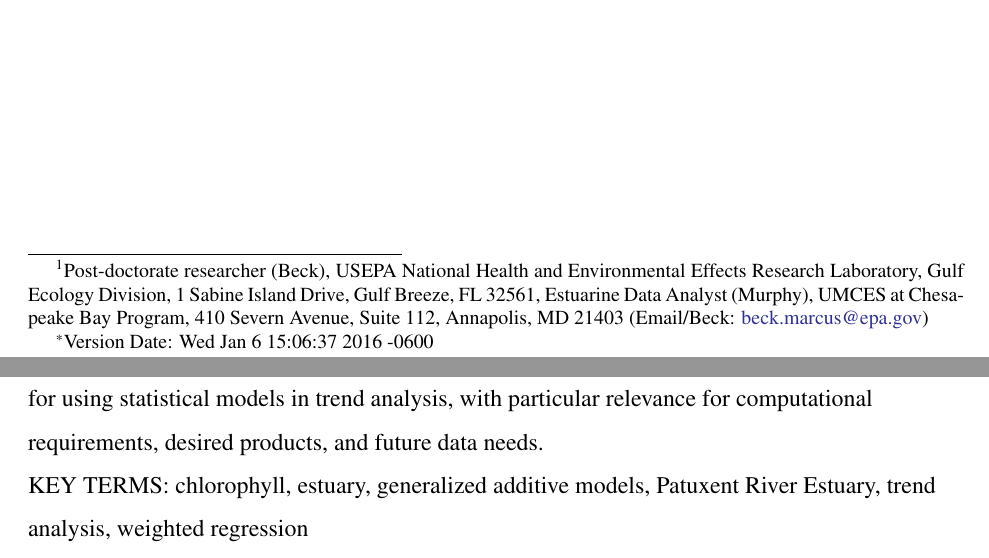
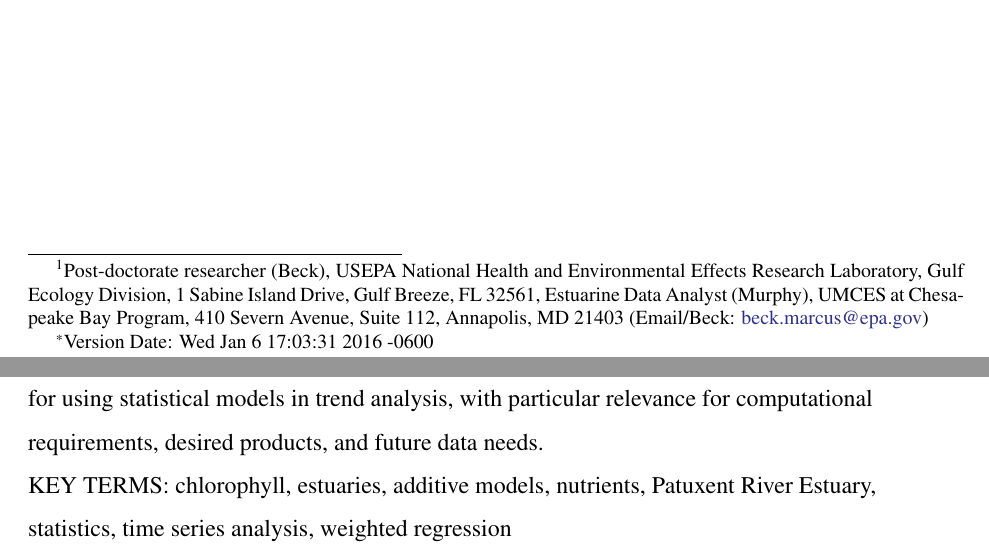
Before and after one commit to fawda123/patux_manu, a LaTeX document (patux_manu.tex): two parts of pages 1 and 2 of 46 before the commit and two parts of pages 1 and 2 of 45 after it, joined at a grey line, cut so that both start at the same text. Compiled offline with pdfLaTeX; a LaTeX package or settings file that is missing is left out.

Commit message:
preword conversion

```diff
--- a/patux_manu.tex
+++ b/patux_manu.tex
@@ -79,7 +79,7 @@
 
 % page margins and section title formatting
 \linespread{1.5}
-\setlength{\footskip}{0.5in}
+% \setlength{\footskip}{0.25in}
 \titleformat*{\section}{\singlespace}
 \titleformat*{\subsection}{\singlespace\it}
 \titleformat*{\subsubsection}{\singlespace\bf}
@@ -133,11 +133,11 @@
 % \linenumbers
 \raggedright
 \urlstyle{same}
-\setlength{\parindent}{0.5in}
+\setlength{\parindent}{0.25in}
 \renewcommand\refname{\centerline{LITERATURE CITED} \vspace{12pt}}
 
 \begin{singlespace}
-\title{{\bf {\Large Comparison of weighted regression and additive models for trend evaluation of water quality in tidal waters\footnote{Version Date:   Wed Jan 6 15:06:37 2016 -0600}}}}
+\title{{\bf {\Large Comparison of weighted regression and additive models for trend evaluation of water quality in tidal waters\footnote{Version Date:   Wed Jan 6 17:03:31 2016 -0600}}}}
 \author{{\bf {\normalsize Marcus W. Beck, Rebecca R. Murphy\textsuperscript{1}}}}
 \date{}
 \footnotetext[1]{Post-doctorate researcher (Beck), USEPA National Health and Environmental Effects Research Laboratory, Gulf Ecology Division, 1 Sabine Island Drive, Gulf Breeze, FL 32561, Estuarine Data Analyst (Murphy), UMCES at Chesapeake Bay Program, 410 Severn Avenue, Suite 112, Annapolis, MD 21403 (Email/Beck: \href{mailto:beck.marcus@epa.gov}{beck.marcus@epa.gov})}
@@ -149,7 +149,7 @@
 
 \noindent Two similar statistical approaches, \ac{WRTDS} and \aclu{GAM} (\acp{GAM}), have recently been used to evaluate long-term trends in \ac{chla} in estuarine systems. We evaluated \ac{WRTDS} and \acp{GAM} using thirty years of data for a monthly time series of \ac{chla} in the Patuxent River Estuary, a well-studied tributary to Chesapeake Bay.  Each model was evaluated based on predictive capabilities to the observed data and ability to reproduce flow-normalized trends with simulated data.  For all examples, prediction errors and average differences were strikingly similar despite differences in computational requirements for each approach.  Flow-normalized trends from each model revealed distinct differences in temporal variation in \ac{chla} from the upper to lower estuary.  Mainstem influences of the Chesapeake Bay were apparent with a slight increase in \ac{chla} trends over time in the lower estuary, whereas flow-normalized predictions for the upper estuary showed declines in \ac{chla} with an increase in recent years.  Both models had comparable abilities to remove flow effects in simulated time series of \ac{chla}, although flow-normalized predictions to actual data suggested \ac{GAM} results were more stable with minimal observations.  This study provides valuable guidance for using statistical models in trend analysis, with particular relevance for computational requirements, desired products, and future data needs.
 
-\noindent KEY TERMS: chlorophyll, estuary, generalized additive models, Patuxent River Estuary, trend analysis, weighted regression
+\noindent KEY TERMS: chlorophyll, estuaries, additive models, nutrients, Patuxent River Estuary, statistics, time series analysis, weighted regression
 
 \clearpage
 
```
Also changed, not shown: figs/seas-1.pdf, patux_manu.tex (6 more changed lines), 5 other files.
